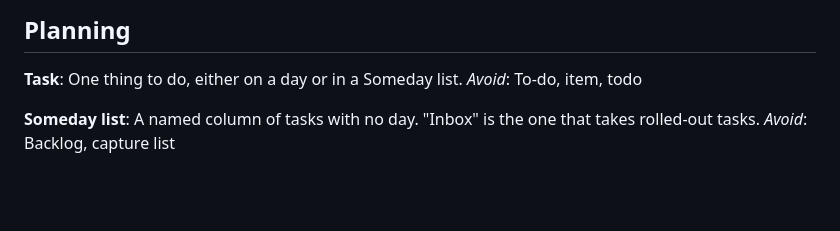
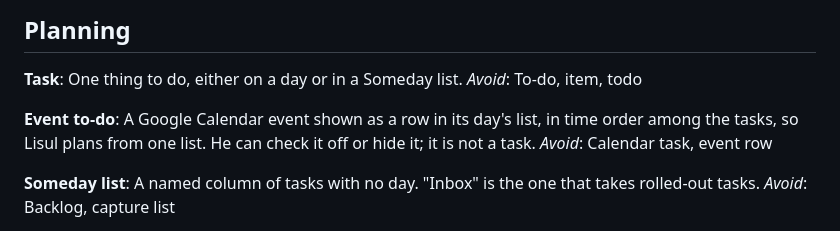
Before and after one commit to elvitigalalis/react-vscode-portfolio, a Markdown page: GLOSSARY.md, the part around the change. GitHub-like rendering; blank space fills up the shorter version.

```diff
--- a/GLOSSARY.md
+++ b/GLOSSARY.md
@@ -8,6 +8,10 @@ covers planning a day and being reminded of the plan.
 **Task**:
 One thing to do, either on a day or in a Someday list.
 _Avoid_: To-do, item, todo
+
+**Event to-do**:
+A Google Calendar event shown as a row in its day's list, in time order among the tasks, so Lisul plans from one list. He can check it off or hide it; it is not a task.
+_Avoid_: Calendar task, event row
 
 **Someday list**:
 A named column of tasks with no day. "Inbox" is the one that takes rolled-out tasks.
```
Also changed, not shown: docs/sheet-v5.md (+30 -0 lines).
